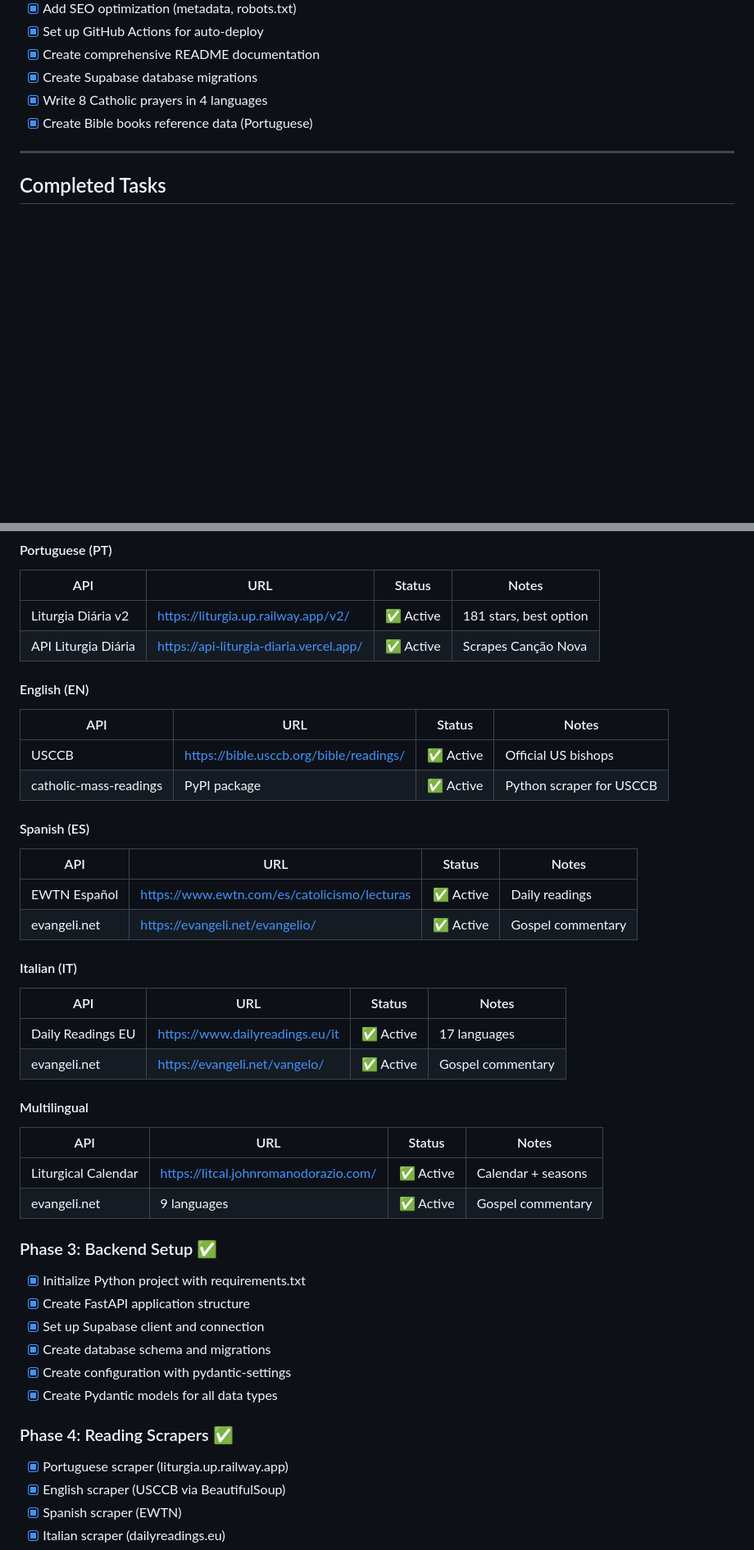
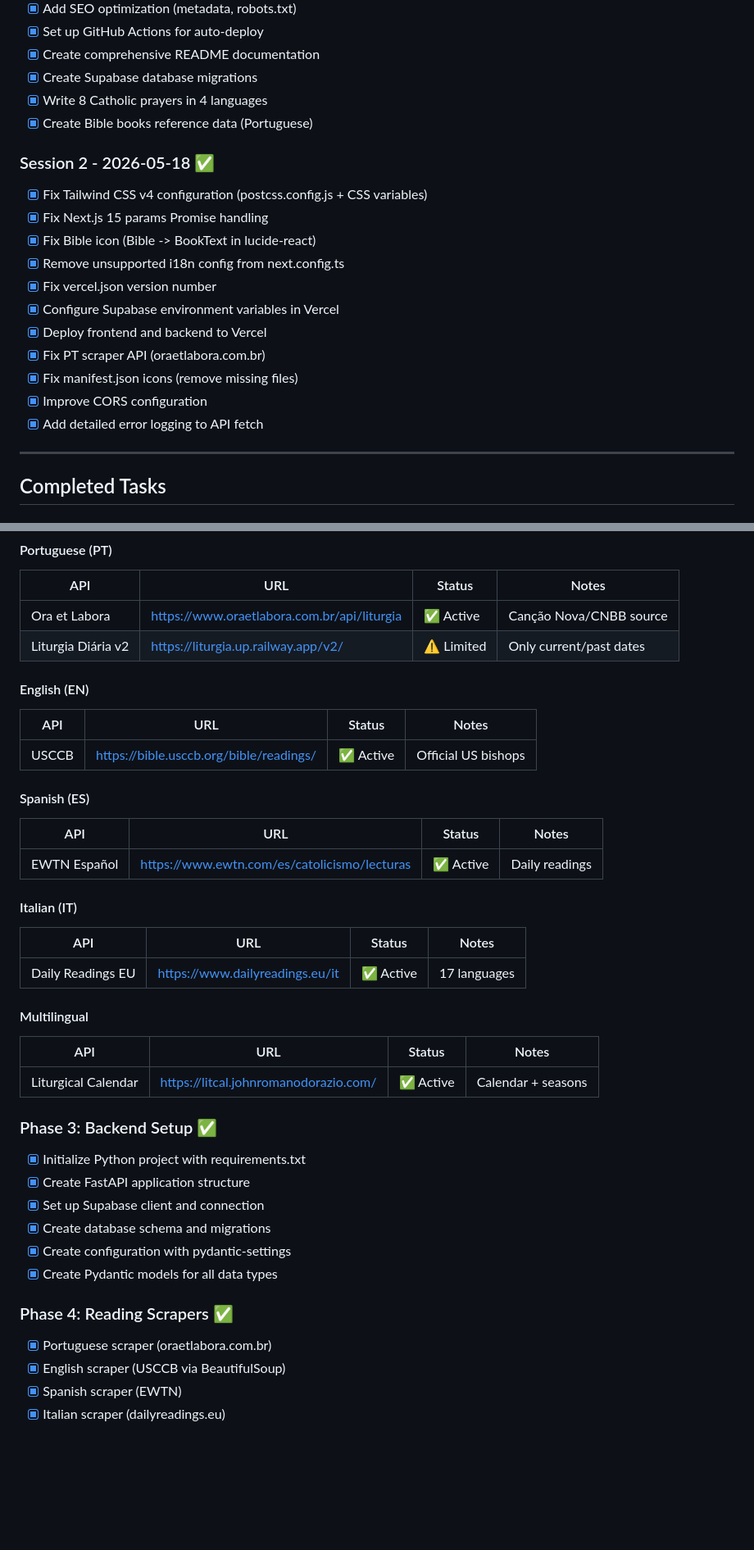
Before and after one commit to cleiton-negreiros/liturgia-diaria-ia, a Markdown page: TODO.md, 2 parts joined by grey strips. Shown at 82% size. Rendered like a GitHub page; blank space fills up the shorter version.

```diff
--- a/TODO.md
+++ b/TODO.md
@@ -34,6 +34,19 @@
 - [x] Write 8 Catholic prayers in 4 languages
 - [x] Create Bible books reference data (Portuguese)
 
+### Session 2 - 2026-05-18 ✅
+- [x] Fix Tailwind CSS v4 configuration (postcss.config.js + CSS variables)
+- [x] Fix Next.js 15 params Promise handling
+- [x] Fix Bible icon (Bible -> BookText in lucide-react)
+- [x] Remove unsupported i18n config from next.config.ts
+- [x] Fix vercel.json version number
+- [x] Configure Supabase environment variables in Vercel
+- [x] Deploy frontend and backend to Vercel
+- [x] Fix PT scraper API (oraetlabora.com.br)
+- [x] Fix manifest.json icons (remove missing files)
+- [x] Improve CORS configuration
+- [x] Add detailed error logging to API fetch
+
 ---
 
 ## Completed Tasks
@@ -48,32 +61,28 @@
 #### Portuguese (PT)
 | API | URL | Status | Notes |
 |-----|-----|--------|-------|
-| Liturgia Diária v2 | https://liturgia.up.railway.app/v2/ | ✅ Active | 181 stars, best option |
-| API Liturgia Diária | https://api-liturgia-diaria.vercel.app/ | ✅ Active | Scrapes Canção Nova |
+| Ora et Labora | https://www.oraetlabora.com.br/api/liturgia | ✅ Active | Canção Nova/CNBB source |
+| Liturgia Diária v2 | https://liturgia.up.railway.app/v2/ | ⚠️ Limited | Only current/past dates |
 
 #### English (EN)
 | API | URL | Status | Notes |
 |-----|-----|--------|-------|
 | USCCB | https://bible.usccb.org/bible/readings/ | ✅ Active | Official US bishops |
-| catholic-mass-readings | PyPI package | ✅ Active | Python scraper for USCCB |
 
 #### Spanish (ES)
 | API | URL | Status | Notes |
 |-----|-----|--------|-------|
 | EWTN Español | https://www.ewtn.com/es/catolicismo/lecturas | ✅ Active | Daily readings |
-| evangeli.net | https://evangeli.net/evangelio/ | ✅ Active | Gospel commentary |
 
 #### Italian (IT)
 | API | URL | Status | Notes |
 |-----|-----|--------|-------|
 | Daily Readings EU | https://www.dailyreadings.eu/it | ✅ Active | 17 languages |
-| evangeli.net | https://evangeli.net/vangelo/ | ✅ Active | Gospel commentary |
 
 #### Multilingual
 | API | URL | Status | Notes |
 |-----|-----|--------|-------|
 | Liturgical Calendar | https://litcal.johnromanodorazio.com/ | ✅ Active | Calendar + seasons |
-| evangeli.net | 9 languages | ✅ Active | Gospel commentary |
 
 ### Phase 3: Backend Setup ✅
 - [x] Initialize Python project with requirements.txt
@@ -84,7 +93,7 @@
 - [x] Create Pydantic models for all data types
 
 ### Phase 4: Reading Scrapers ✅
-- [x] Portuguese scraper (liturgia.up.railway.app)
+- [x] Portuguese scraper (oraetlabora.com.br)
 - [x] English scraper (USCCB via BeautifulSoup)
 - [x] Spanish scraper (EWTN)
 - [x] Italian scraper (dailyreadings.eu)
```
Also changed, not shown: other parts of TODO.md (+33 -12 lines), README.md (+20 -12 lines), docs/TROUBLESHOOTING.md (added, +177 -0 lines).
